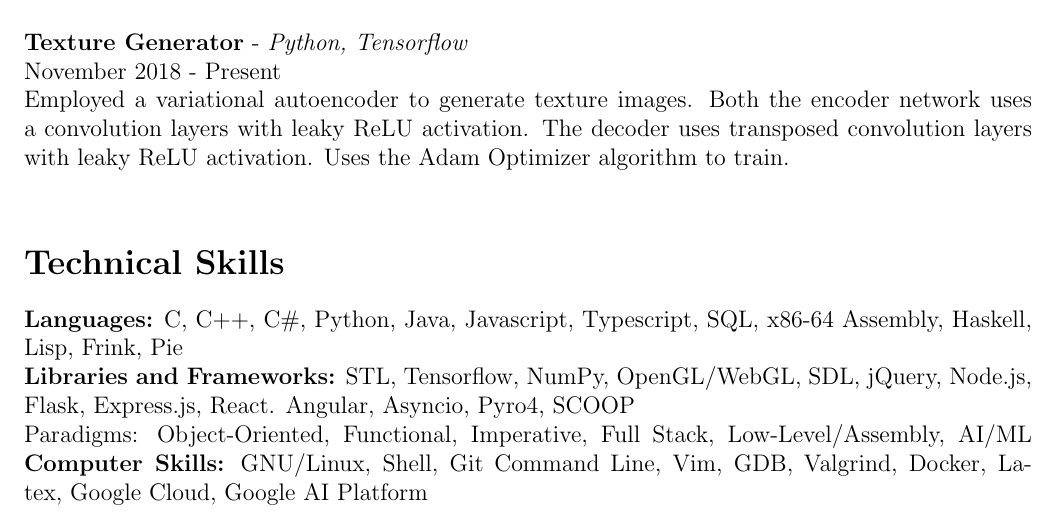
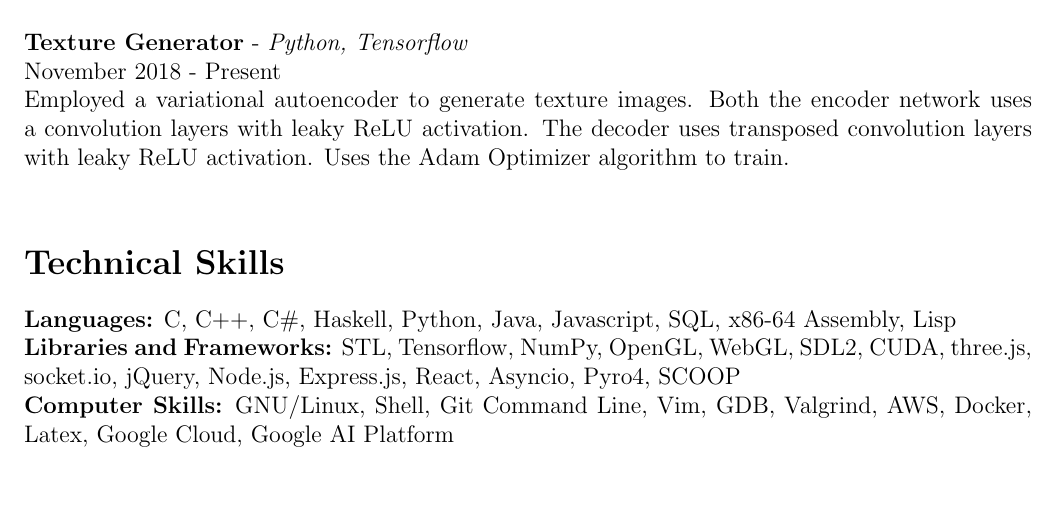
Before and after one commit to wynnliam/resume, a LaTeX CV (src/master/resume.tex): part of page 2 of 2, cut so that both start at the same text, the shorter picture padded with empty space. Compiled offline with pdfLaTeX.

Commit message:
Updated skills

```diff
--- a/src/master/resume.tex
+++ b/src/master/resume.tex
@@ -84,13 +84,10 @@
 	The decoder uses transposed convolution layers with leaky ReLU activation. Uses the Adam Optimizer algorithm to train.
 	\noindent \\
 
-
-
 	% Should only be relevant to the job at hand.
 	\section*{Technical Skills}
-		\noindent {\bf Languages:} \normalsize{C, C++, C\#, Python, Java, Javascript, Typescript, SQL, x86-64 Assembly, Haskell, Lisp, Frink, Pie}\\
-		\noindent {\bf Libraries and Frameworks:}  \normalsize{STL, Tensorflow, NumPy, OpenGL/WebGL, SDL, jQuery, Node.js, Flask, Express.js, React. Angular, Asyncio, Pyro4, SCOOP}\\
-		\noindent \normalsize{Paradigms:} \normalsize{Object-Oriented, Functional, Imperative, Full Stack, Low-Level/Assembly, AI/ML}
-		\noindent {\bf Computer Skills:} \normalsize{GNU/Linux, Shell, Git Command Line, Vim, GDB, Valgrind, Docker, Latex, Google Cloud, Google AI Platform}\\
+		\noindent {\bf Languages:} \normalsize{C, C++, C\#, Haskell, Python, Java, Javascript, SQL, x86-64 Assembly, Lisp}\\
+		\noindent {\bf Libraries and Frameworks:}  \normalsize{STL, Tensorflow, NumPy, OpenGL, WebGL, SDL2, CUDA, three.js, socket.io, jQuery, Node.js, Express.js, React, Asyncio, Pyro4, SCOOP}\\
+		\noindent {\bf Computer Skills:} \normalsize{GNU/Linux, Shell, Git Command Line, Vim, GDB, Valgrind, AWS, Docker, Latex, Google Cloud, Google AI Platform}\\
 
 \end{document}
```
Also changed, not shown: resume/resume.pdf, 1 other file.
